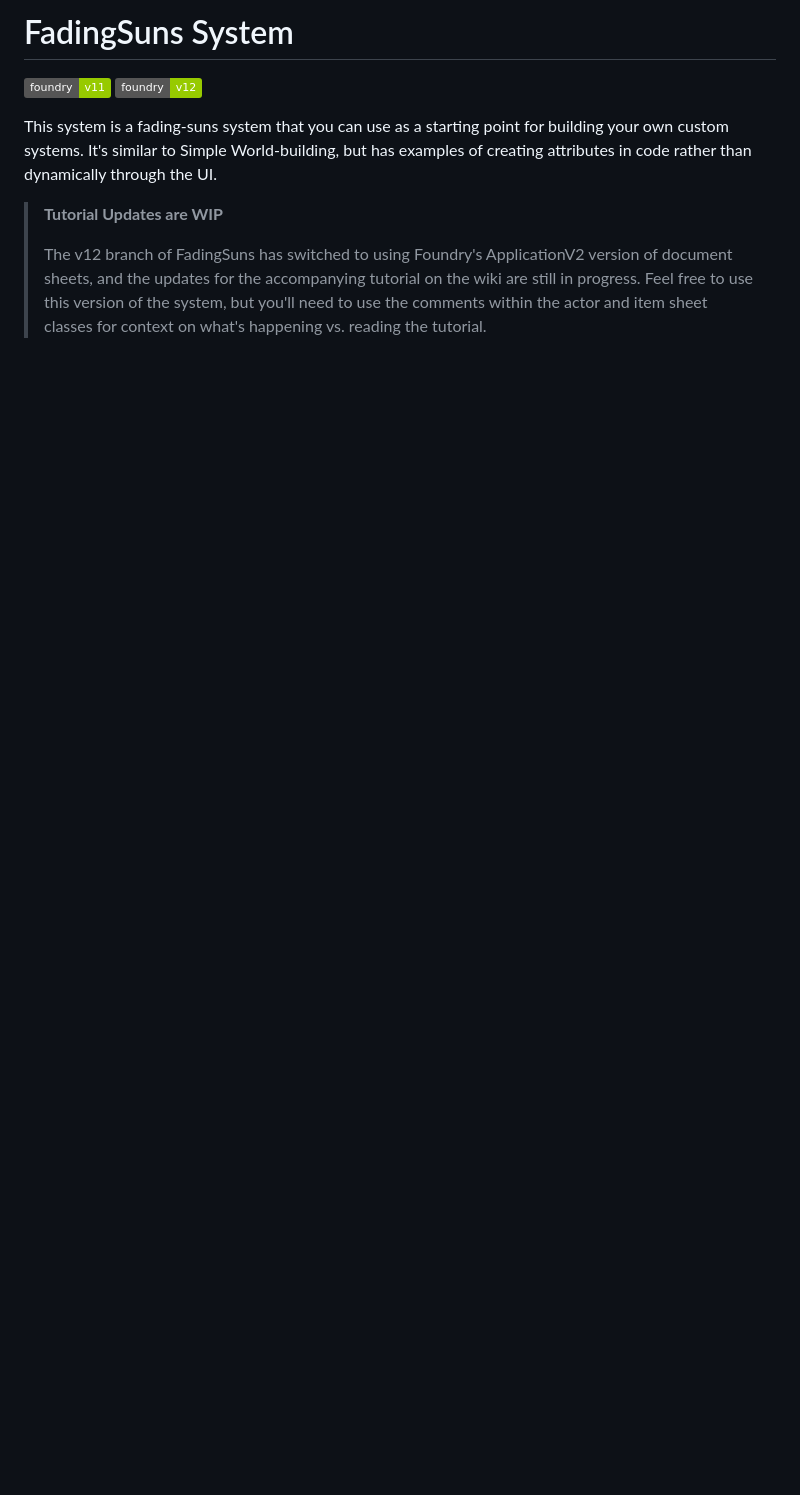
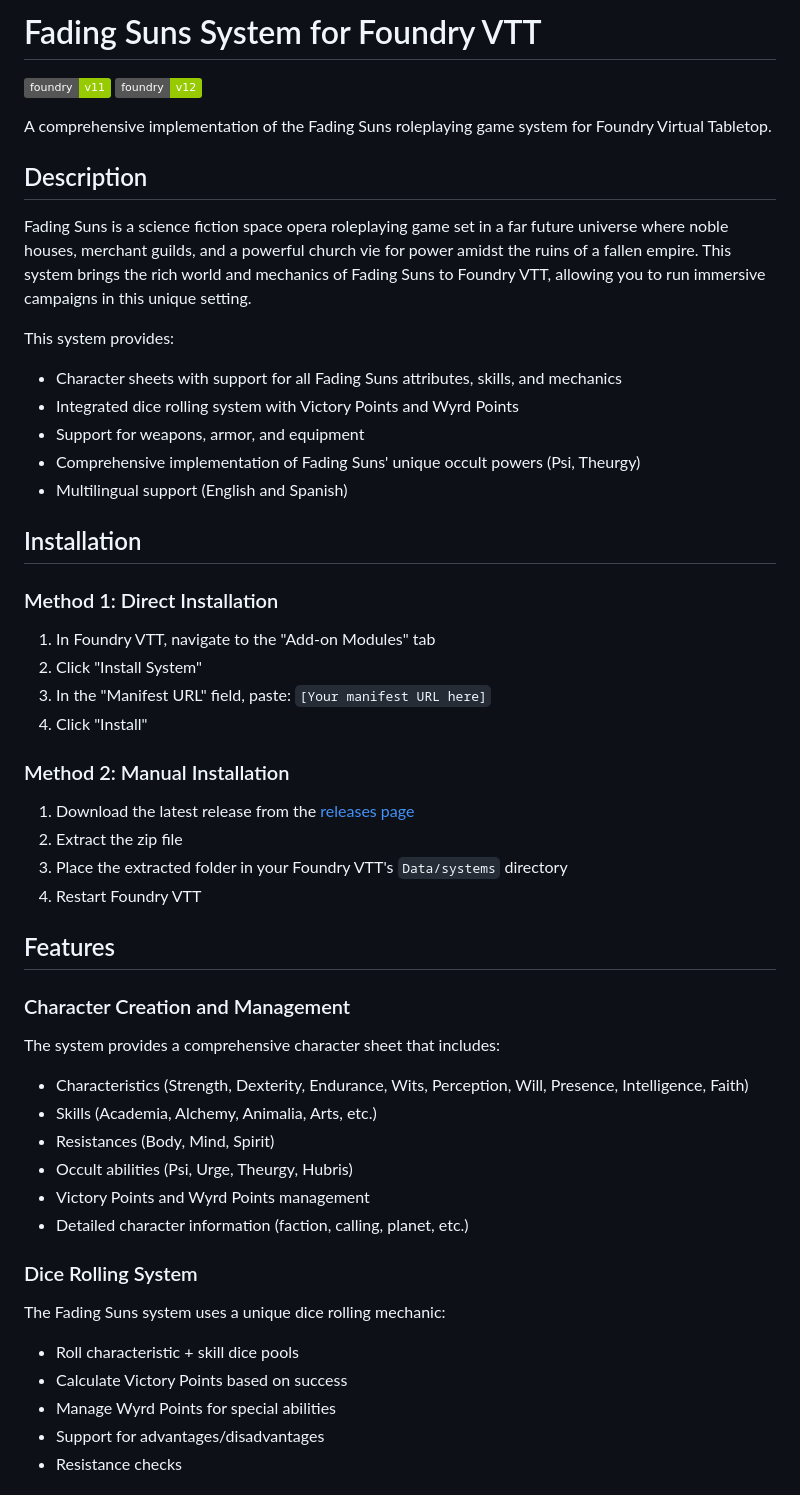
Before and after one commit to LudoBermejoES/fading-suns-foundryvtt, a Markdown page: README.md, the part around one of its changes. Drawn GitHub-style; badges without logos; blank space fills up the shorter version.

```diff
--- a/README.md
+++ b/README.md
@@ -1,9 +1,54 @@
-# FadingSuns System
+# Fading Suns System for Foundry VTT
 
 ![Foundry v11](https://img.shields.io/badge/foundry-v11-green) ![Foundry v12](https://img.shields.io/badge/foundry-v12-green)
 
-This system is a fading-suns system that you can use as a starting point for building your own custom systems. It's similar to Simple World-building, but has examples of creating attributes in code rather than dynamically through the UI.
+A comprehensive implementation of the Fading Suns roleplaying game system for Foundry Virtual Tabletop.
 
-> **Tutorial Updates are WIP**
->
-> The v12 branch of FadingSuns has switched to using Foundry's ApplicationV2 version of document sheets, and the updates for the accompanying tutorial on the wiki are still in progress. Feel free to use this version of the system, but you'll need to use the comments within the actor and item sheet classes for context on what's happening vs. reading the tutorial.
+## Description
+
+Fading Suns is a science fiction space opera roleplaying game set in a far future universe where noble houses, merchant guilds, and a powerful church vie for power amidst the ruins of a fallen empire. This system brings the rich world and mechanics of Fading Suns to Foundry VTT, allowing you to run immersive campaigns in this unique setting.
+
+This system provides:
+- Character sheets with support for all Fading Suns attributes, skills, and mechanics
+- Integrated dice rolling system with Victory Points and Wyrd Points
+- Support for weapons, armor, and equipment
+- Comprehensive implementation of Fading Suns' unique occult powers (Psi, Theurgy)
+- Multilingual support (English and Spanish)
+
+## Installation
+
+### Method 1: Direct Installation
+
+1. In Foundry VTT, navigate to the "Add-on Modules" tab
+2. Click "Install System"
+3. In the "Manifest URL" field, paste: `[Your manifest URL here]`
+4. Click "Install"
+
+### Method 2: Manual Installation
+
+1. Download the latest release from the [releases page](https://github.com/yourusername/fading-suns/releases)
+2. Extract the zip file
+3. Place the extracted folder in your Foundry VTT's `Data/systems` directory
+4. Restart Foundry VTT
+
+## Features
+
+### Character Creation and Management
+
+The system provides a comprehensive character sheet that includes:
+- Characteristics (Strength, Dexterity, Endurance, Wits, Perception, Will, Presence, Intelligence, Faith)
+- Skills (Academia, Alchemy, Animalia, Arts, etc.)
+- Resistances (Body, Mind, Spirit)
+- Occult abilities (Psi, Urge, Theurgy, Hubris)
+- Victory Points and Wyrd Points management
+- Detailed character information (faction, calling, planet, etc.)
+
+### Dice Rolling System
+
+The Fading Suns system uses a unique dice rolling mechanic:
+- Roll characteristic + skill dice pools
+- Calculate Victory Points based on success
+- Manage Wyrd Points for special abilities
+- Support for advantages/disadvantages
+- Resistance checks
+
```
Also changed, not shown: other parts of README.md (+49 -58 lines).
